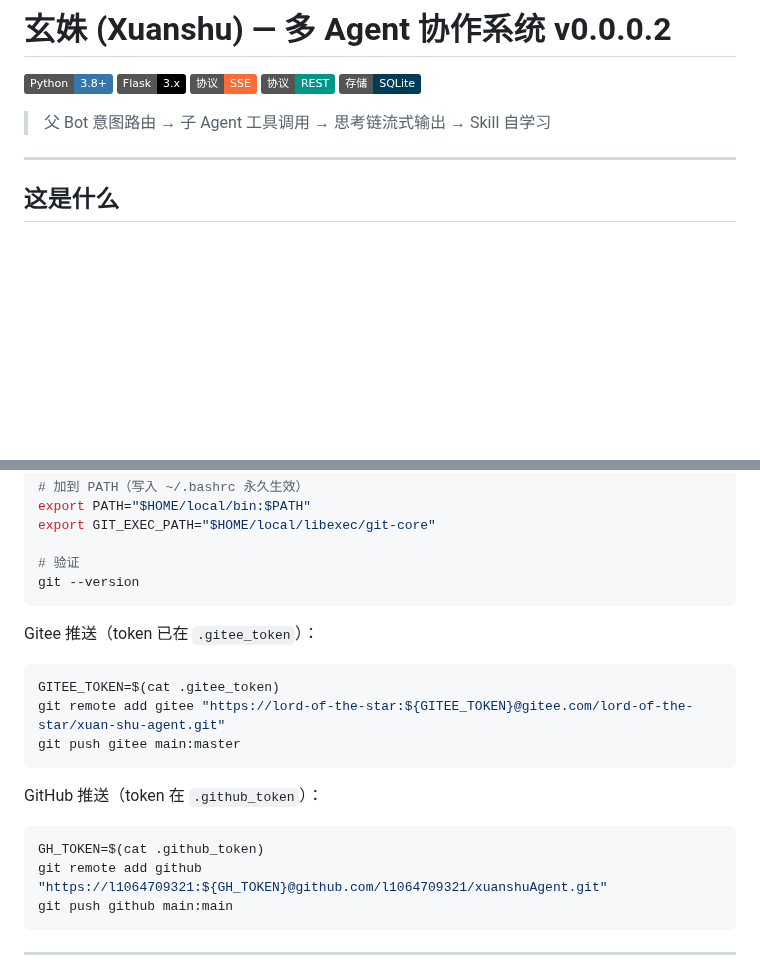
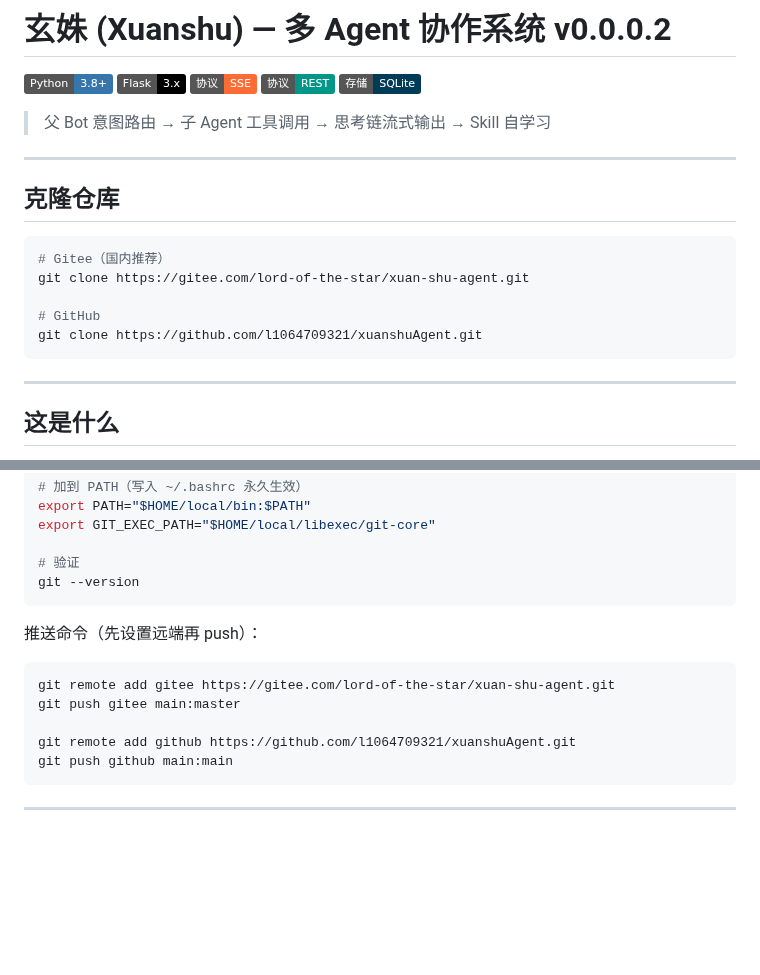
Before and after one commit to l1064709321/xuanshuAgent, a Markdown page: README.md, 2 parts joined by grey strips. Drawn GitHub-style; badges without logos; blank space fills up the shorter version.

Commit message:
fix: 移除推送命令中的token读取引用

````diff
--- a/README.md
+++ b/README.md
@@ -7,6 +7,18 @@
 [![SQLite](https://img.shields.io/badge/存储-SQLite-003B57?logo=sqlite&logoColor=white)](https://www.sqlite.org/)
 
 > 父 Bot 意图路由 → 子 Agent 工具调用 → 思考链流式输出 → Skill 自学习
+
+---
+
+## 克隆仓库
+
+```bash
+# Gitee（国内推荐）
+git clone https://gitee.com/lord-of-the-star/xuan-shu-agent.git
+
+# GitHub
+git clone https://github.com/l1064709321/xuanshuAgent.git
+```
 
 ---
 
@@ -166,18 +178,12 @@ export GIT_EXEC_PATH="$HOME/local/libexec/git-core"
 # 验证
 git --version
 ```
+推送命令（先设置远端再 push）：
+```bash
+git remote add gitee https://gitee.com/lord-of-the-star/xuan-shu-agent.git
+git push gitee main:master
 
-Gitee 推送（token 已在 `.gitee_token`）：
-```bash
-GITEE_TOKEN=$(cat .gitee_token)
-git remote add gitee "https://lord-of-the-star:${GITEE_TOKEN}@gitee.com/lord-of-the-star/xuan-shu-agent.git"
-git push gitee main:master
-```
-
-GitHub 推送（token 在 `.github_token`）：
-```bash
-GH_TOKEN=$(cat .github_token)
-git remote add github "https://l1064709321:${GH_TOKEN}@github.com/l1064709321/xuanshuAgent.git"
+git remote add github https://github.com/l1064709321/xuanshuAgent.git
 git push github main:main
 ```
 
````
